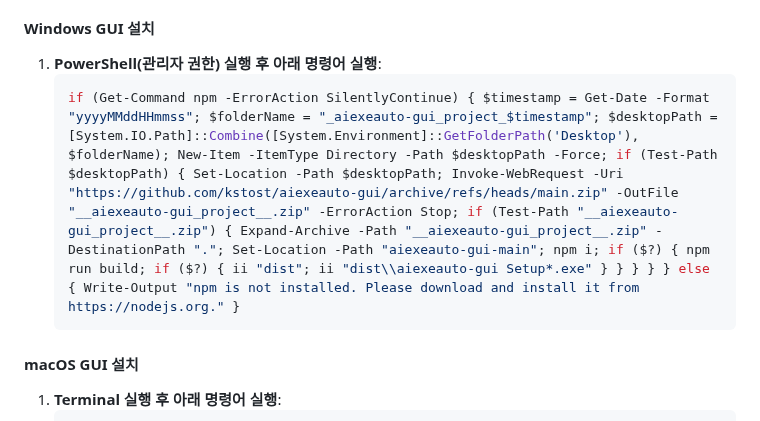
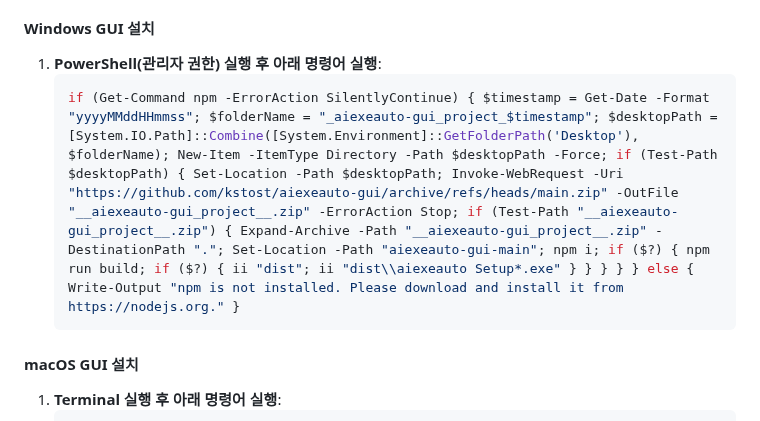
Before and after one commit to kstost/aiexeauto-gui, a Markdown page: README.md, the part around the change. GitHub-like rendering.

````diff
--- a/README.md
+++ b/README.md
@@ -22,7 +22,7 @@
 #### Windows GUI 설치
 1. **PowerShell(관리자 권한) 실행 후 아래 명령어 실행**:
    ```powershell
-   if (Get-Command npm -ErrorAction SilentlyContinue) { $timestamp = Get-Date -Format "yyyyMMddHHmmss"; $folderName = "_aiexeauto-gui_project_$timestamp"; $desktopPath = [System.IO.Path]::Combine([System.Environment]::GetFolderPath('Desktop'), $folderName); New-Item -ItemType Directory -Path $desktopPath -Force; if (Test-Path $desktopPath) { Set-Location -Path $desktopPath; Invoke-WebRequest -Uri "https://github.com/kstost/aiexeauto-gui/archive/refs/heads/main.zip" -OutFile "__aiexeauto-gui_project__.zip" -ErrorAction Stop; if (Test-Path "__aiexeauto-gui_project__.zip") { Expand-Archive -Path "__aiexeauto-gui_project__.zip" -DestinationPath "."; Set-Location -Path "aiexeauto-gui-main"; npm i; if ($?) { npm run build; if ($?) { ii "dist"; ii "dist\\aiexeauto-gui Setup*.exe" } } } } } else { Write-Output "npm is not installed. Please download and install it from https://nodejs.org." }
+   if (Get-Command npm -ErrorAction SilentlyContinue) { $timestamp = Get-Date -Format "yyyyMMddHHmmss"; $folderName = "_aiexeauto-gui_project_$timestamp"; $desktopPath = [System.IO.Path]::Combine([System.Environment]::GetFolderPath('Desktop'), $folderName); New-Item -ItemType Directory -Path $desktopPath -Force; if (Test-Path $desktopPath) { Set-Location -Path $desktopPath; Invoke-WebRequest -Uri "https://github.com/kstost/aiexeauto-gui/archive/refs/heads/main.zip" -OutFile "__aiexeauto-gui_project__.zip" -ErrorAction Stop; if (Test-Path "__aiexeauto-gui_project__.zip") { Expand-Archive -Path "__aiexeauto-gui_project__.zip" -DestinationPath "."; Set-Location -Path "aiexeauto-gui-main"; npm i; if ($?) { npm run build; if ($?) { ii "dist"; ii "dist\\aiexeauto Setup*.exe" } } } } } else { Write-Output "npm is not installed. Please download and install it from https://nodejs.org." }
    ```
 
 #### macOS GUI 설치
````
